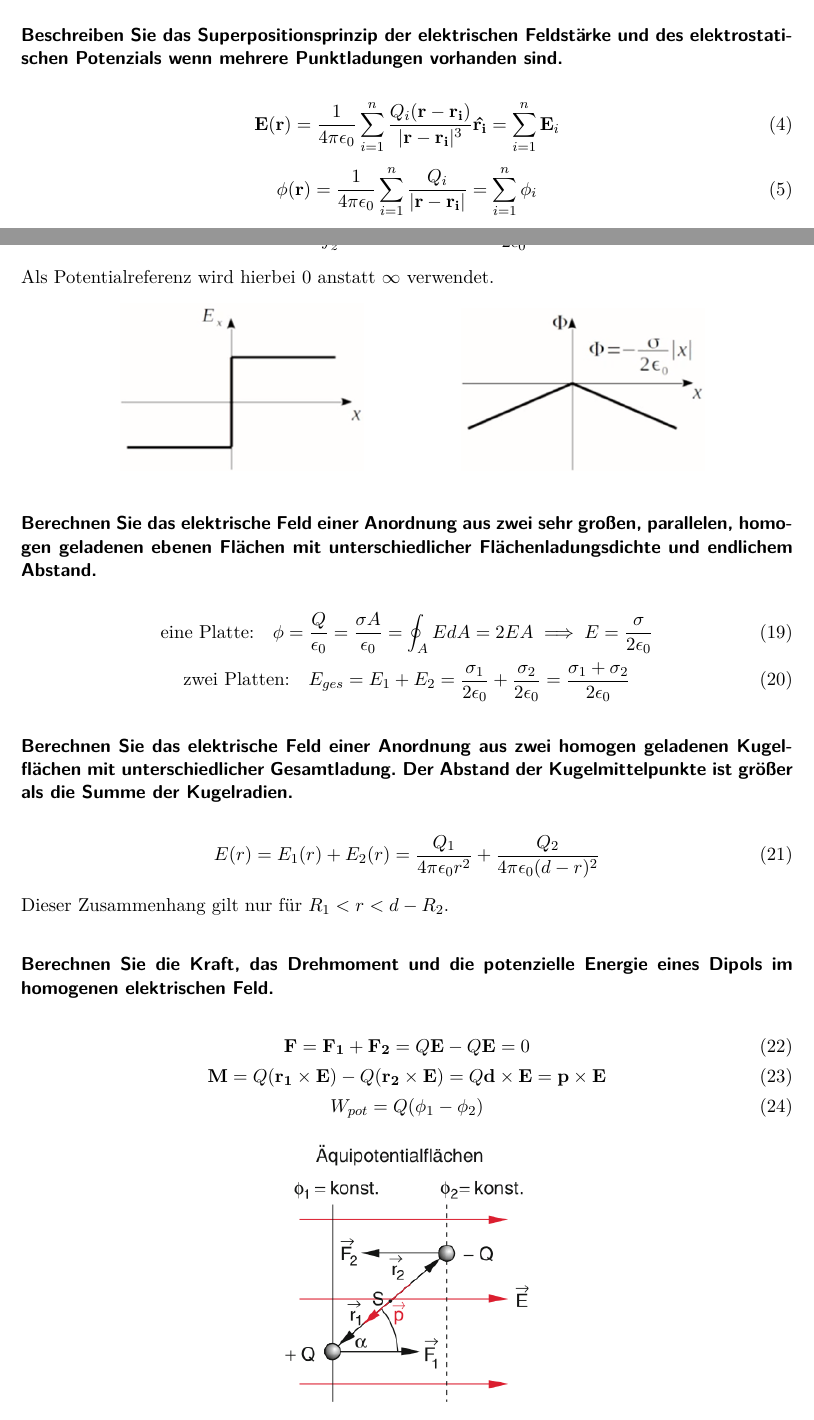
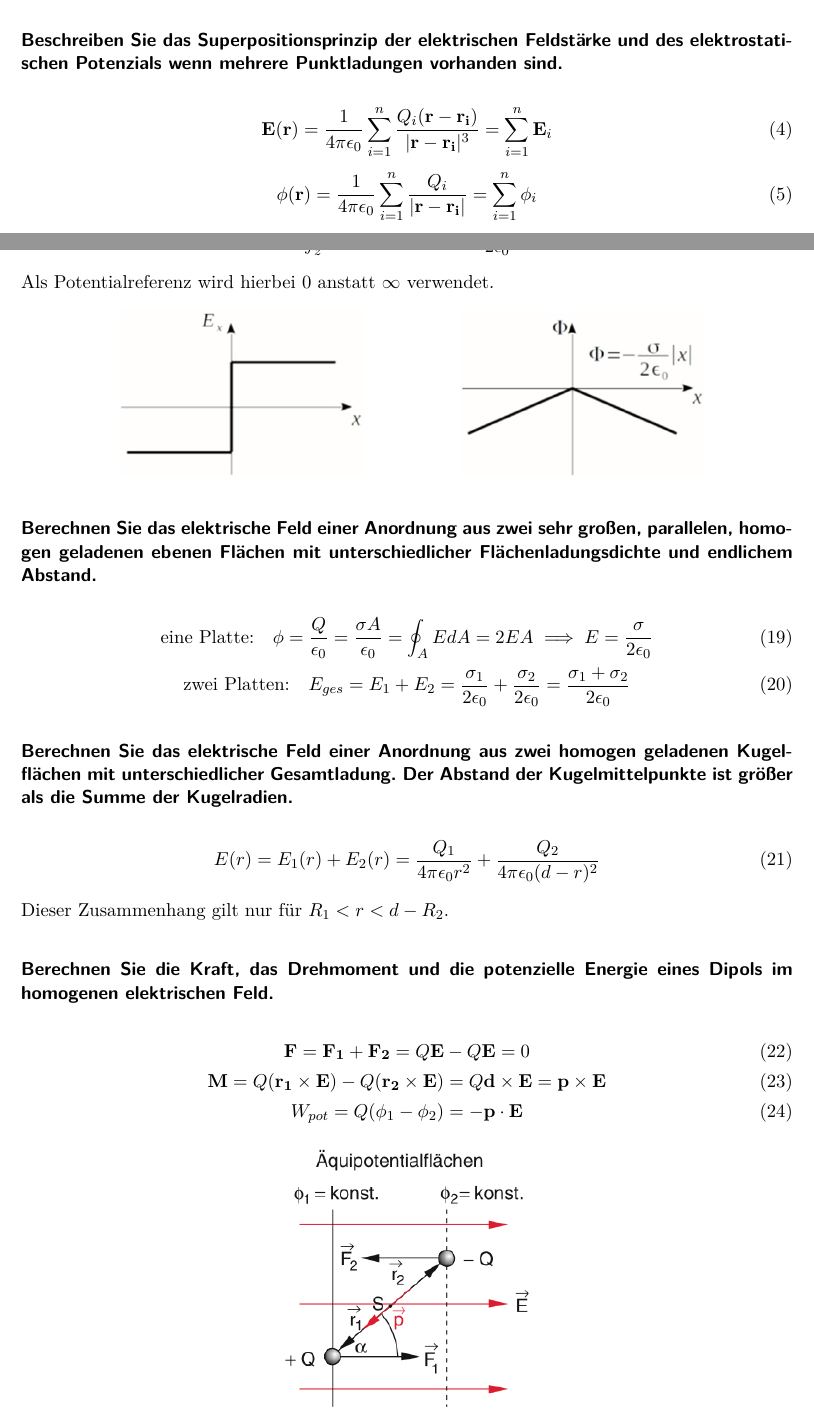
Before and after one commit to Bierbunker/Ex2_Fragen, a LaTeX document (katalog.tex): two parts of pages 3 and 6 of 78, joined at a grey line, cut so that both start at the same text. Compiled offline with pdfLaTeX.

Commit message:
Minor fixes in chapter 1

```diff
--- a/katalog.tex
+++ b/katalog.tex
@@ -79,7 +79,7 @@ elektrostatischen Potenzials wenn mehrere Punktladungen vorhanden sind.} ~
 \begin{equation}
     \bold{E(r)}
     = \frac{1}{4 \pi \epsilon_0} \sum_{i=1}^n
-        \frac{Q_i (\bold{r} - \bold{r_i})}{|\bold{r} - \bold{r_i}|^3} \bold{\hat{r_i}}
+        \frac{Q_i (\bold{r} - \bold{r_i})}{|\bold{r} - \bold{r_i}|^3}
     = \sum_{i=1}^n \bold{E}_i
 \end{equation}
 \begin{equation}
@@ -286,7 +286,7 @@ Fläche.} ~
     E = sgn(z) \cdot \frac{\sigma}{2 \epsilon_0}
 \end{equation}
 \begin{equation}
-    \phi = \int_{z}^0 E ds = - E \cdot z = - \frac{\sigma z}{2 \epsilon_0}
+    \phi = \int_{z}^0 E ds = - E \cdot z = - \frac{\sigma}{2 \epsilon_0} \cdot |z|
 \end{equation}
 
 Als Potentialreferenz wird hierbei $0$ anstatt $\infty$ verwendet.
@@ -347,7 +347,7 @@ homogenen elektrischen Feld.} ~
     = \bold{p} \times \bold{E}
 \end{equation}
 \begin{equation}
-    W_{pot} = Q (\phi_1 - \phi_2)
+    W_{pot} = Q (\phi_1 - \phi_2) = - \bold{p} \cdot \bold{E}
 \end{equation}
 
 \begin{figure}[H]
```
